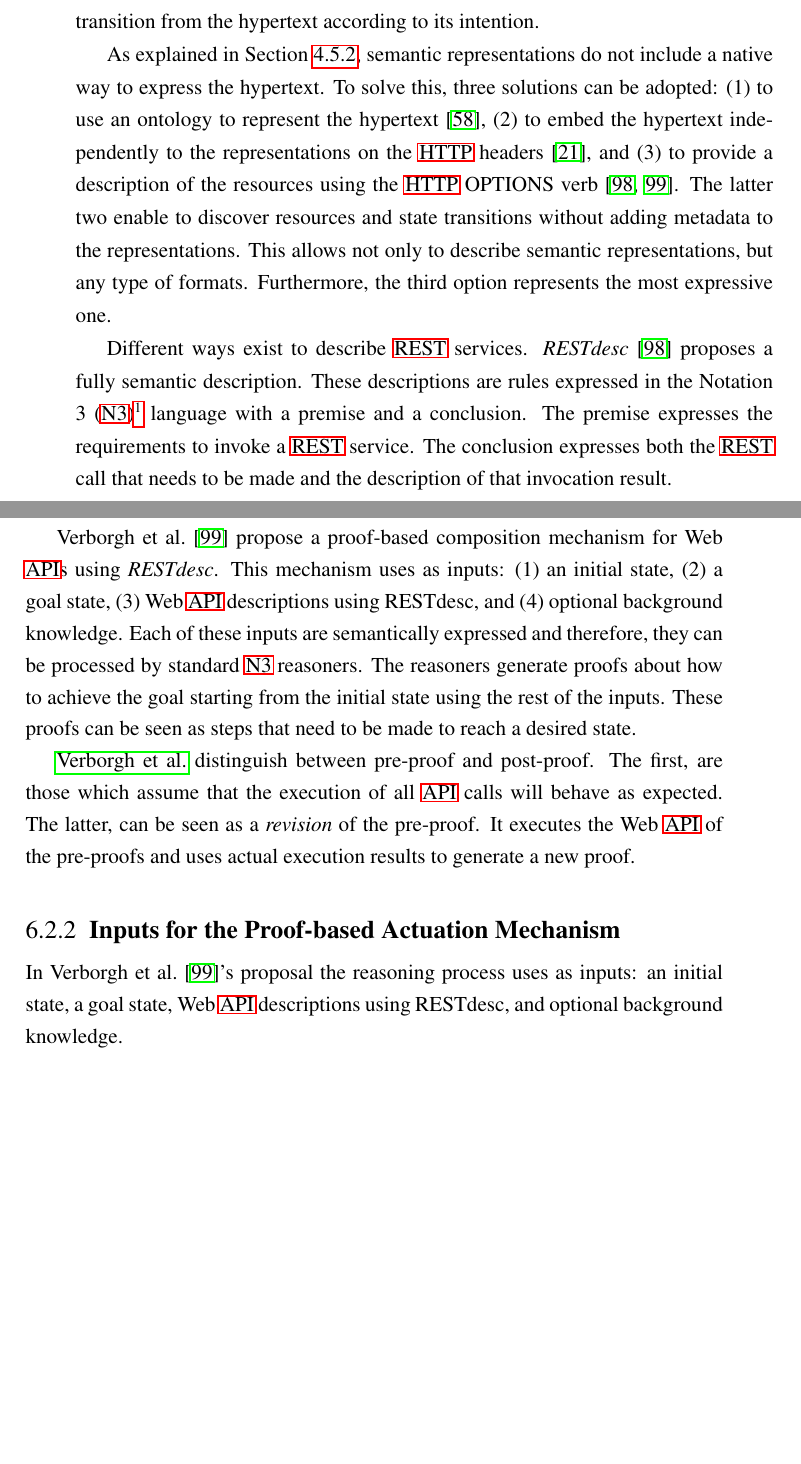
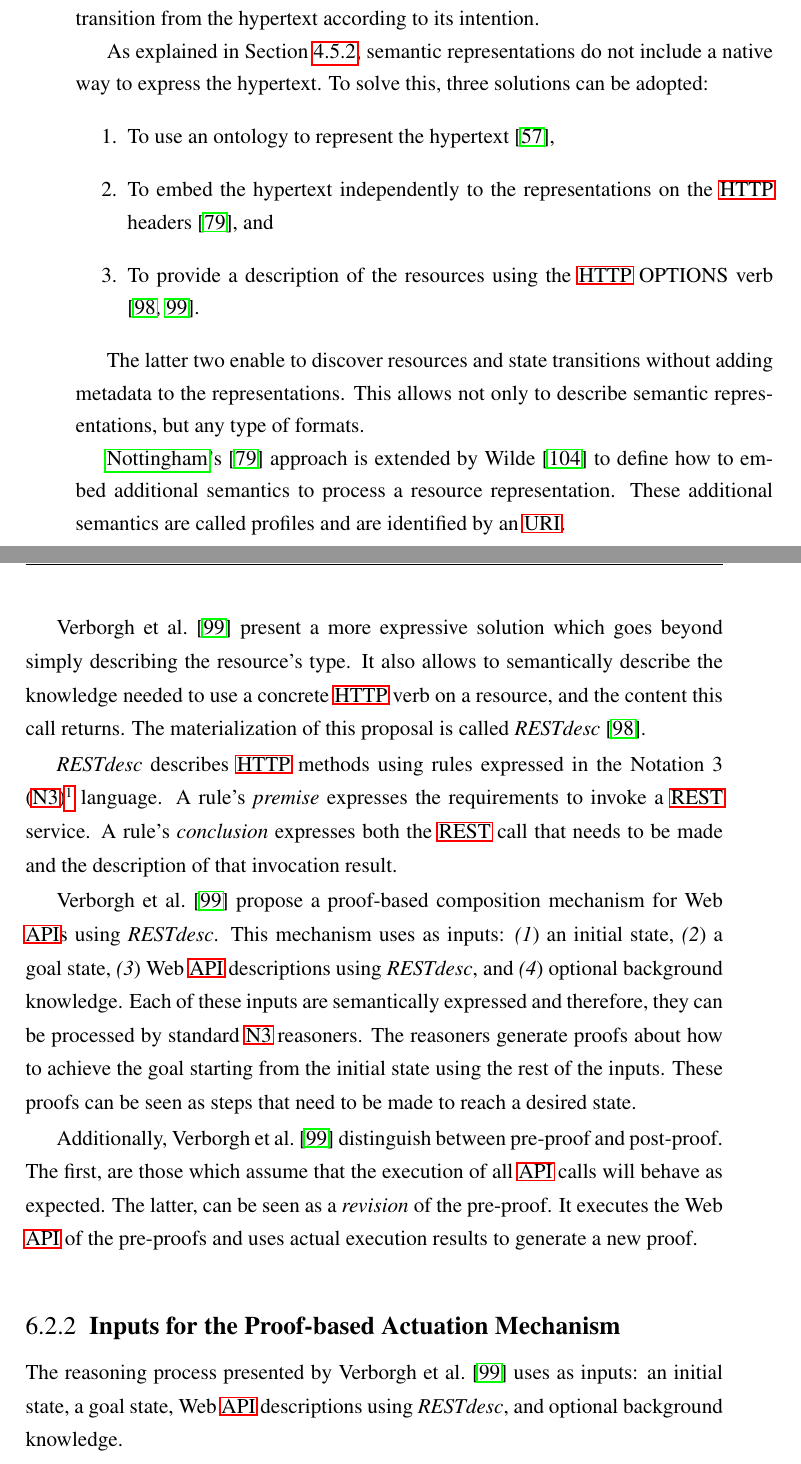
Before and after one commit to gomezgoiri/dissertation, a LaTeX thesis (dissertation.tex, which reads 6_actuate/2_goal_services.tex): two parts of pages 121 and 122 of 158 before the commit and two parts of pages 121 and 122 of 161 after it, joined at a grey line, cut so that both start at the same text, the shorter picture padded with empty space. Compiled offline with pdfLaTeX; a LaTeX package or settings file that is missing is left out.

Commit message:
Actuation section fully reviewed

```diff
--- a/6_actuate/2_goal_services.tex
+++ b/6_actuate/2_goal_services.tex
@@ -36,4 +36,3 @@ Then we sketch this integration by answering two key elements:
 In \ac{wot} physical changes in the environment are performed by manipulating \ac{http} resources.
 According to the \ac{rest} principles, a client should navigate through these resources with no prior knowledge of the \ac{api}.
 % Copiar esta explicación mejor de algún lado:
-The client should (1) interpret the representations provided by the server and then (2) choose the appropriate state transition from the hypertext according to its intention. % y su conocimiento básico del protocolo: CRUD
@@ -40,37 +42,55 @@ The client should (1) interpret the representations provided by the server and t
+  \item choose the appropriate state transition from the hypertext according to its intention. % y su conocimiento básico del protocolo: CRUD
+\end{enumerate*}
 
 
 % es HATEOAS?
 As explained in Section~\ref{sec:network_properties}, semantic representations do not include a native way to express the hypertext. % TODO realmente se explica?
 To solve this, three solutions can be adopted:
 % Unos proponen extender con ontologías
-(1) to use an ontology to represent the hypertext \citep{kjernsmo_necessity_2012},
-(2) to embed the hypertext independently to the representations on the \ac{http} headers \citep{erik_profile_2013}, and
-(3) to provide a description of the resources using the \ac{http} OPTIONS verb \citep{verborgh_functional_2012,verborgh_ijcs_2014}.
+\begin{enumerate}
+  \item To use an ontology to represent the hypertext \citep{kjernsmo_necessity_2012},
+  \item To embed the hypertext independently to the representations on the \ac{http} headers \citep{mark_web_2010}, and
+  \item To provide a description of the resources using the \ac{http} OPTIONS verb \citep{verborgh_functional_2012,verborgh_ijcs_2014}.
+\end{enumerate}
+
 The latter two enable to discover resources and state transitions without adding metadata to the representations.
 This allows not only to describe semantic representations, but any type of formats.
-Furthermore, the third option represents the most expressive one. % TODO explicar por que?
+
+\citeauthor{mark_web_2010}'s \citep{mark_web_2010} approach is extended by \citet{erik_profile_2013} to define how to embed additional semantics to process a resource representation.
+These additional semantics are called profiles and are identified by an \acs{uri}.
 
 
-Different ways exist to describe \ac{rest} services. % mencionar WADL, etc.?
-% citar a donde se hable de RESTdesc y así ya se empieza a explicar la solución de forma discreta.
-\emph{RESTdesc} \citep{verborgh_functional_2012} proposes a fully semantic description.
-These descriptions are rules expressed in the \ac{n3}\footnote{\url{http://www.w3.org/TeamSubmission/n3/}} language with a premise and a conclusion.
-The premise expresses the requirements to invoke a \ac{rest} service.
-The conclusion expresses both the \ac{rest} call that needs to be made and the description of that invocation result.
+\bigskip
 
 
-\citet{verborgh_ijcs_2014} propose a proof-based composition mechanism for Web \acp{api} using \emph{RESTdesc}.
+\citet{verborgh_ijcs_2014} present a more expressive solution which goes beyond simply describing the resource's type.
+It also allows to semantically describe the knowledge needed to use a concrete \acs{http} verb on a resource, and the content this call returns. % o precondition
+The materialization of this proposal is called \restdesc{} \citep{verborgh_functional_2012}.
+
+
+% TODO mirar si tiene cabida la mención de otros enfoques para describir recursos que no son muy RESTful
+%Different ways exist to describe \ac{rest} services. % mencionar WADL, etc.?
+% citar a donde se hable de \restdesc{} y así ya se empieza a explicar la solución de forma discreta.
+\restdesc{} describes \acs{http} methods using rules expressed in the \ac{n3}\footnote{\url{http://www.w3.org/TeamSubmission/n3/}} language.
+% he evitado explicar que las reglas tienen premisa y conclusión, porque me parece demasiado obvio
+A rule's \emph{premise} expresses the requirements to invoke a \ac{rest} service.
+A rule's \emph{conclusion} expresses both the \ac{rest} call that needs to be made and the description of that invocation result.
+
+
+\citet{verborgh_ijcs_2014} propose a proof-based composition mechanism for Web \acp{api} using \restdesc{}.
 This mechanism uses as inputs:
-(1) an initial state,
-(2) a goal state,
-(3) Web \ac{api} descriptions using RESTdesc, and
-(4) optional background knowledge.
+\begin{enumerate*}[label=\itshape(\arabic*\upshape)]
+  \item an initial state,
+  \item a goal state,
+  \item Web \ac{api} descriptions using \restdesc{}, and
+  \item optional background knowledge.
+\end{enumerate*}
 Each of these inputs are semantically expressed and therefore, they can be processed by standard \ac{n3} reasoners.
 The reasoners generate proofs about how to achieve the goal starting from the initial state using the rest of the inputs.
 These proofs can be seen as steps that need to be made to reach a desired state.
 
 
-\citeauthor{verborgh_ijcs_2014} distinguish between pre-proof and post-proof.
+Additionally, \citet{verborgh_ijcs_2014} distinguish between pre-proof and post-proof.
 The first, are those which assume that the execution of all \acs{api} calls will behave as expected.
 The latter, can be seen as a \emph{revision} of the pre-proof.
 It executes the Web \acs{api} of the pre-proofs and uses actual execution results to generate a new proof.
@@ -80,10 +100,10 @@ It executes the Web \acs{api} of the pre-proofs and uses actual execution result
 \subsection{Inputs for the Proof-based Actuation Mechanism}
 \label{sec:inputs_proof}
 
-In \citet{verborgh_ijcs_2014}'s proposal the reasoning process uses as inputs:
+The reasoning process presented by \citet{verborgh_ijcs_2014} uses as inputs: % presented by en vez de posesivo, porque "X et al.'s" queda como el culo
 an initial state,
 a goal state,
-Web \ac{api} descriptions using RESTdesc, and
+Web \ac{api} descriptions using \restdesc{}, and
 optional background knowledge.
 % inputs: clues
 % goal: task
```
Also changed, not shown: 6_actuate/0_main.tex (+4 -0 lines), 6_actuate/1_ts_patterns.tex (+8 -8 lines), 6_actuate/3_comparison.tex (+2 -2 lines), 6_actuate/4_conclusion.tex (+0 -1 lines), 9_backmatter/ref_rest.bib (+16 -1 lines), 6_actuate/2_goal_services.tex (11 more changed lines).
